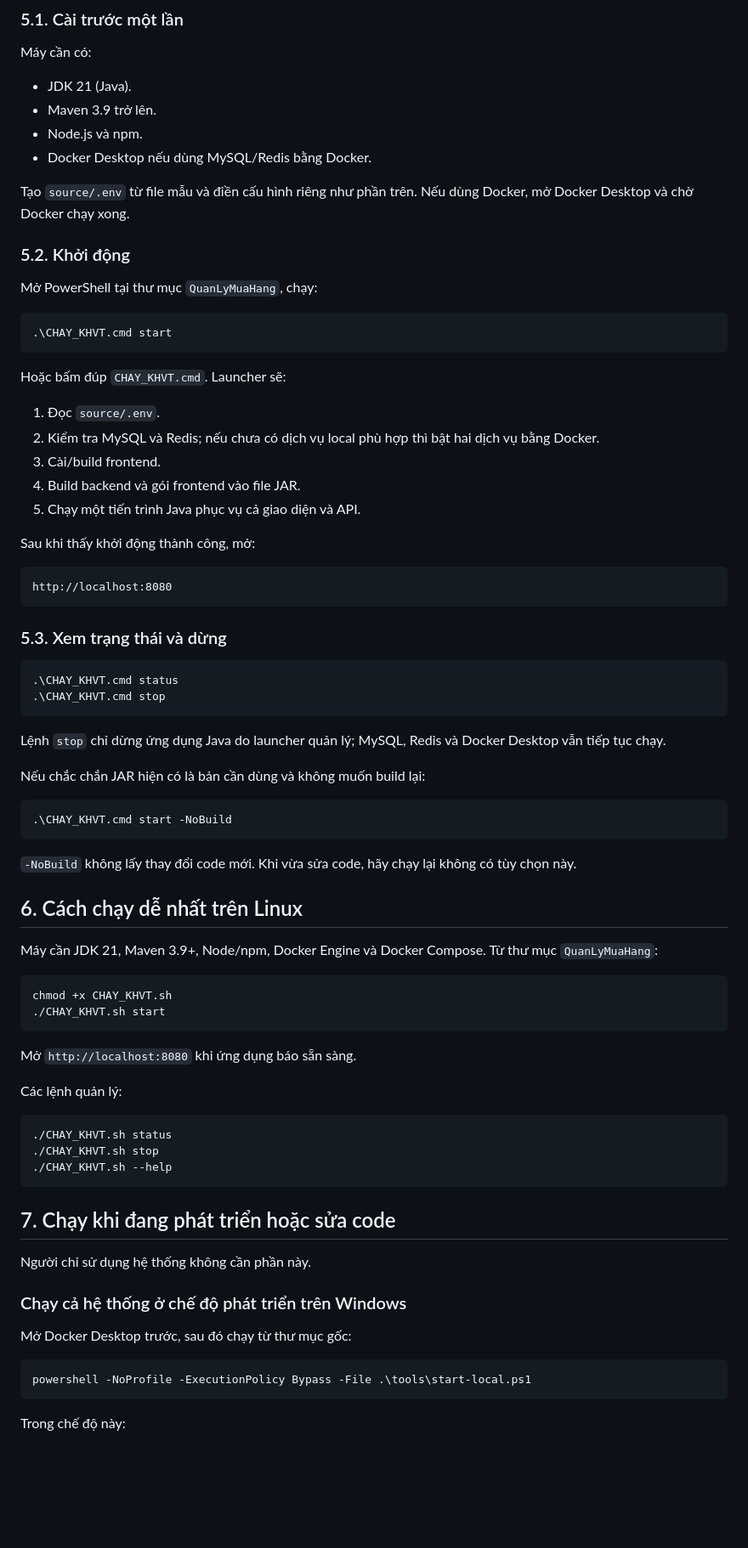
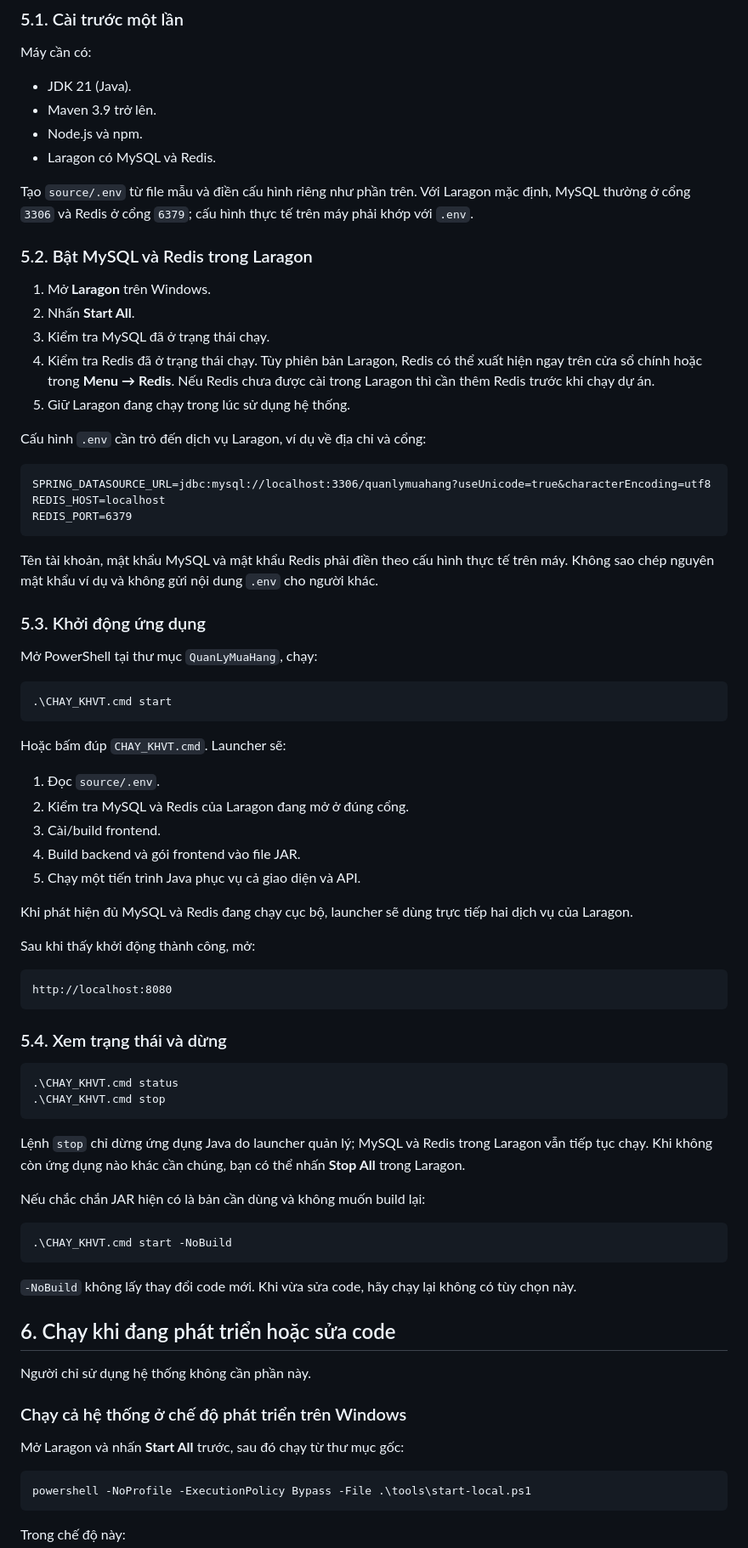
Before and after one commit to ThuanNgcodelor/KHVT, a Markdown page: QuanLyMuaHang/HUONG_DAN_DU_AN_CHO_NGUOI_MOI.md, the part around one of its changes. Shown at 85% size. GitHub-like rendering; blank space fills up the shorter version.

Commit message:
feat: update project setup instructions for Laragon and remove Docker references

````diff
--- a/QuanLyMuaHang/HUONG_DAN_DU_AN_CHO_NGUOI_MOI.md
+++ b/QuanLyMuaHang/HUONG_DAN_DU_AN_CHO_NGUOI_MOI.md
@@ -166,11 +162,29 @@ Máy cần có:
 - JDK 21 (Java).
 - Maven 3.9 trở lên.
 - Node.js và npm.
-- Docker Desktop nếu dùng MySQL/Redis bằng Docker.
+- Laragon có MySQL và Redis.
 
-Tạo `source/.env` từ file mẫu và điền cấu hình riêng như phần trên. Nếu dùng Docker, mở Docker Desktop và chờ Docker chạy xong.
+Tạo `source/.env` từ file mẫu và điền cấu hình riêng như phần trên. Với Laragon mặc định, MySQL thường ở cổng `3306` và Redis ở cổng `6379`; cấu hình thực tế trên máy phải khớp với `.env`.
 
-### 5.2. Khởi động
+### 5.2. Bật MySQL và Redis trong Laragon
+
+1. Mở **Laragon** trên Windows.
+2. Nhấn **Start All**.
+3. Kiểm tra MySQL đã ở trạng thái chạy.
+4. Kiểm tra Redis đã ở trạng thái chạy. Tùy phiên bản Laragon, Redis có thể xuất hiện ngay trên cửa sổ chính hoặc trong **Menu → Redis**. Nếu Redis chưa được cài trong Laragon thì cần thêm Redis trước khi chạy dự án.
+5. Giữ Laragon đang chạy trong lúc sử dụng hệ thống.
+
+Cấu hình `.env` cần trỏ đến dịch vụ Laragon, ví dụ về địa chỉ và cổng:
+
+```dotenv
+SPRING_DATASOURCE_URL=jdbc:mysql://localhost:3306/quanlymuahang?useUnicode=true&characterEncoding=utf8
+REDIS_HOST=localhost
+REDIS_PORT=6379
+```
+
+Tên tài khoản, mật khẩu MySQL và mật khẩu Redis phải điền theo cấu hình thực tế trên máy. Không sao chép nguyên mật khẩu ví dụ và không gửi nội dung `.env` cho người khác.
+
+### 5.3. Khởi động ứng dụng
 
 Mở PowerShell tại thư mục `QuanLyMuaHang`, chạy:
 
@@ -181,10 +195,12 @@ Mở PowerShell tại thư mục `QuanLyMuaHang`, chạy:
 Hoặc bấm đúp `CHAY_KHVT.cmd`. Launcher sẽ:
 
 1. Đọc `source/.env`.
-2. Kiểm tra MySQL và Redis; nếu chưa có dịch vụ local phù hợp thì bật hai dịch vụ bằng Docker.
+2. Kiểm tra MySQL và Redis của Laragon đang mở ở đúng cổng.
 3. Cài/build frontend.
 4. Build backend và gói frontend vào file JAR.
 5. Chạy một tiến trình Java phục vụ cả giao diện và API.
+
+Khi phát hiện đủ MySQL và Redis đang chạy cục bộ, launcher sẽ dùng trực tiếp hai dịch vụ của Laragon.
 
 Sau khi thấy khởi động thành công, mở:
 
@@ -192,14 +208,14 @@ Sau khi thấy khởi động thành công, mở:
 http://localhost:8080
 ```
 
-### 5.3. Xem trạng thái và dừng
+### 5.4. Xem trạng thái và dừng
 
 ```powershell
 .\CHAY_KHVT.cmd status
 .\CHAY_KHVT.cmd stop
 ```
 
-Lệnh `stop` chỉ dừng ứng dụng Java do launcher quản lý; MySQL, Redis và Docker Desktop vẫn tiếp tục chạy.
+Lệnh `stop` chỉ dừng ứng dụng Java do launcher quản lý; MySQL và Redis trong Laragon vẫn tiếp tục chạy. Khi không còn ứng dụng nào khác cần chúng, bạn có thể nhấn **Stop All** trong Laragon.
 
 Nếu chắc chắn JAR hiện có là bản cần dùng và không muốn build lại:
 
@@ -209,32 +225,13 @@ Nếu chắc chắn JAR hiện có là bản cần dùng và không muốn build
 
 `-NoBuild` không lấy thay đổi code mới. Khi vừa sửa code, hãy chạy lại không có tùy chọn này.
 
-## 6. Cách chạy dễ nhất trên Linux
-
-Máy cần JDK 21, Maven 3.9+, Node/npm, Docker Engine và Docker Compose. Từ thư mục `QuanLyMuaHang`:
-
-```bash
-chmod +x CHAY_KHVT.sh
-./CHAY_KHVT.sh start
-```
-
-Mở `http://localhost:8080` khi ứng dụng báo sẵn sàng.
-
-Các lệnh quản lý:
-
-```bash
-./CHAY_KHVT.sh status
-./CHAY_KHVT.sh stop
-./CHAY_KHVT.sh --help
-```
-
-## 7. Chạy khi đang phát triển hoặc sửa code
+## 6. Chạy khi đang phát triển hoặc sửa code
 
 Người chỉ sử dụng hệ thống không cần phần này.
 
 ### Chạy cả hệ thống ở chế độ phát triển trên Windows
 
-Mở Docker Desktop trước, sau đó chạy từ thư mục gốc:
+Mở Laragon và nhấn **Start All** trước, sau đó chạy từ thư mục gốc:
 
 ```powershell
 powershell -NoProfile -ExecutionPolicy Bypass -File .\tools\start-local.ps1
````
Also changed, not shown: other parts of QuanLyMuaHang/HUONG_DAN_DU_AN_CHO_NGUOI_MOI.md (+15 -39 lines).
